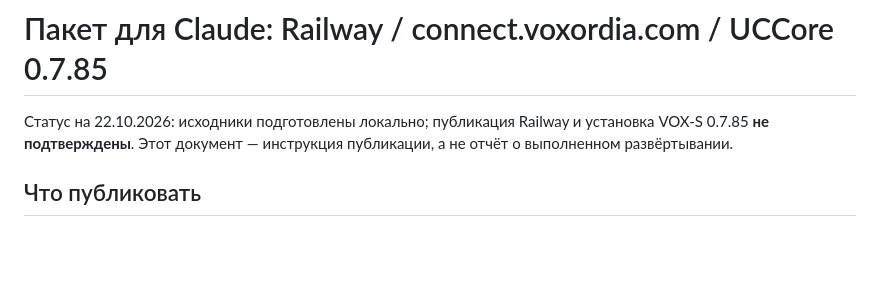
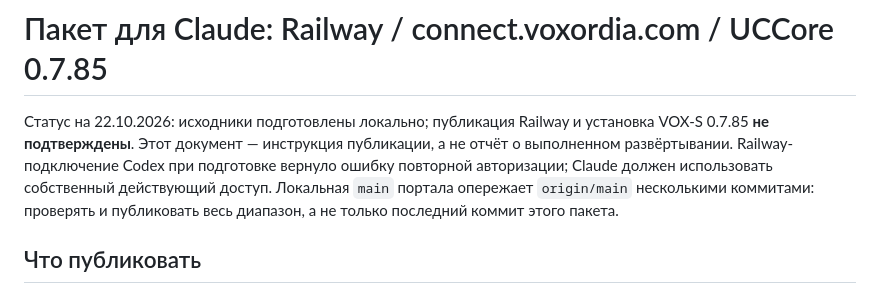
Before and after one commit to 8ohmltd-Serge/VOXremote, a Markdown page: RAILWAY-HANDOFF-0.7.85-RU.md, the part around the change. Drawn GitHub-style; blank space fills up the shorter version.

Commit message:
Document Railway authorization and unpublished commit range

```diff
--- a/RAILWAY-HANDOFF-0.7.85-RU.md
+++ b/RAILWAY-HANDOFF-0.7.85-RU.md
@@ -3,6 +3,10 @@
 Статус на 22.10.2026: исходники подготовлены локально; публикация Railway и
 установка VOX-S 0.7.85 **не подтверждены**. Этот документ — инструкция
 публикации, а не отчёт о выполненном развёртывании.
+Railway-подключение Codex при подготовке вернуло ошибку повторной авторизации;
+Claude должен использовать собственный действующий доступ. Локальная `main`
+портала опережает `origin/main` несколькими коммитами: проверять и публиковать
+весь диапазон, а не только последний коммит этого пакета.
 
 ## Что публиковать
 
```
